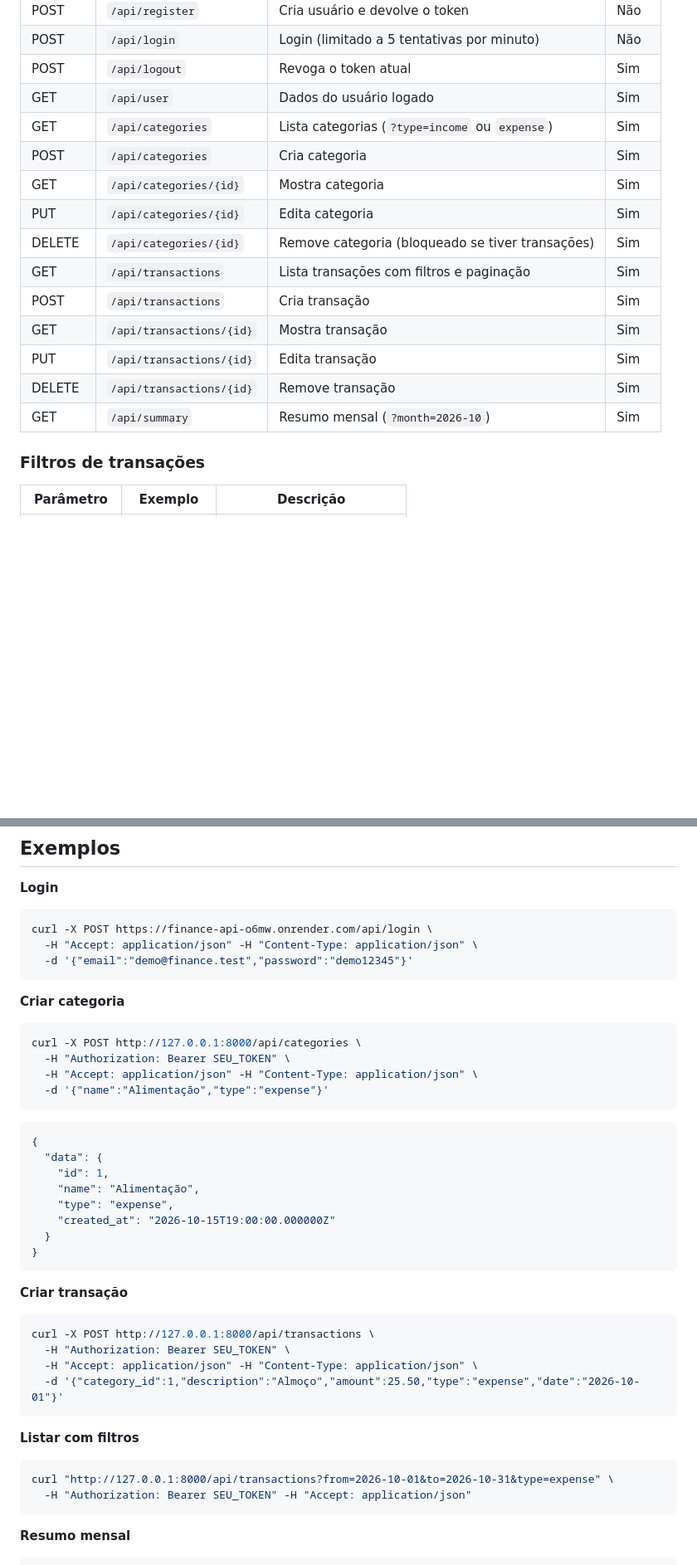
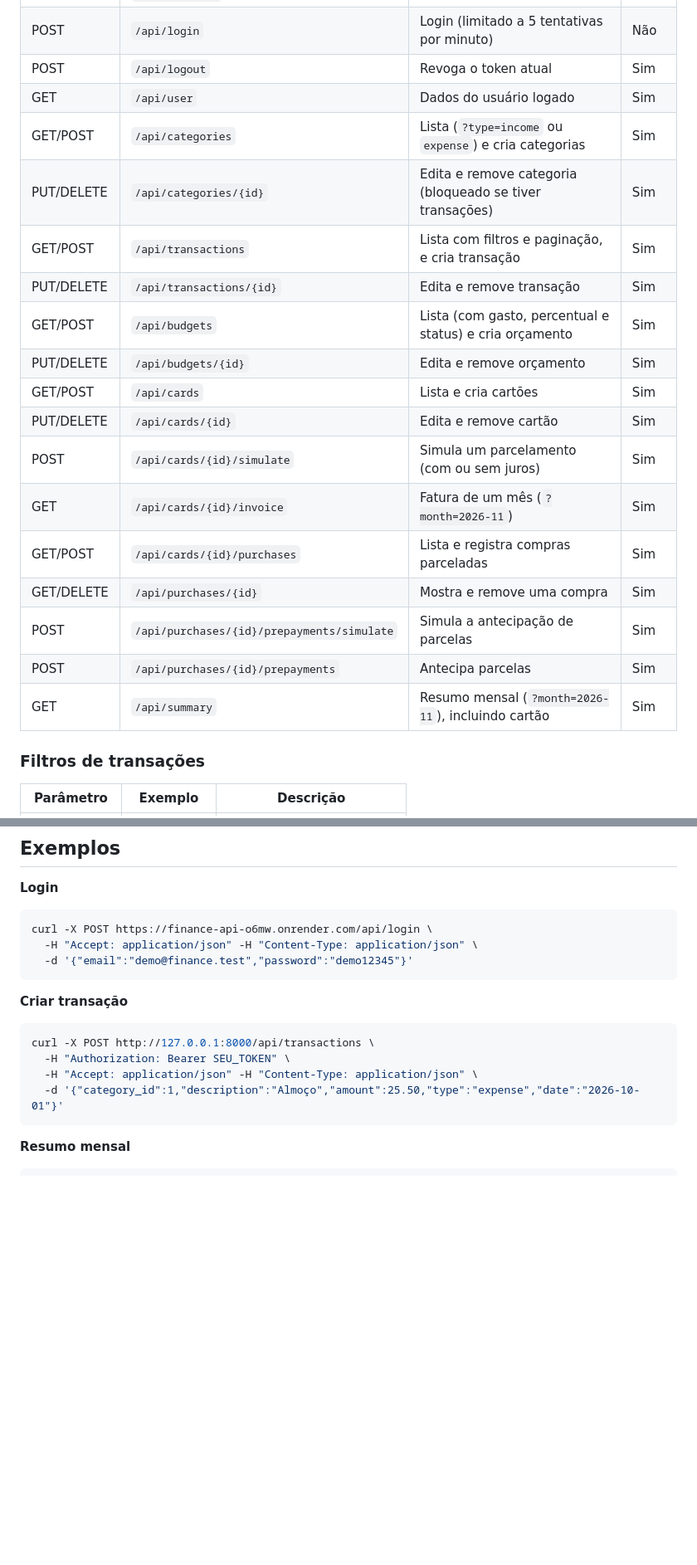
Before and after one commit to Netero-mac/finance-api, a Markdown page: README.md, 2 parts joined by grey strips. Shown at 83% size. Drawn GitHub-style; blank space fills up the shorter version.

````diff
--- a/README.md
+++ b/README.md
@@ -87,17 +108,21 @@ Accept: application/json
 | POST | `/api/login` | Login (limitado a 5 tentativas por minuto) | Não |
 | POST | `/api/logout` | Revoga o token atual | Sim |
 | GET | `/api/user` | Dados do usuário logado | Sim |
-| GET | `/api/categories` | Lista categorias (`?type=income` ou `expense`) | Sim |
-| POST | `/api/categories` | Cria categoria | Sim |
-| GET | `/api/categories/{id}` | Mostra categoria | Sim |
-| PUT | `/api/categories/{id}` | Edita categoria | Sim |
-| DELETE | `/api/categories/{id}` | Remove categoria (bloqueado se tiver transações) | Sim |
-| GET | `/api/transactions` | Lista transações com filtros e paginação | Sim |
-| POST | `/api/transactions` | Cria transação | Sim |
-| GET | `/api/transactions/{id}` | Mostra transação | Sim |
-| PUT | `/api/transactions/{id}` | Edita transação | Sim |
-| DELETE | `/api/transactions/{id}` | Remove transação | Sim |
-| GET | `/api/summary` | Resumo mensal (`?month=2026-10`) | Sim |
+| GET/POST | `/api/categories` | Lista (`?type=income` ou `expense`) e cria categorias | Sim |
+| PUT/DELETE | `/api/categories/{id}` | Edita e remove categoria (bloqueado se tiver transações) | Sim |
+| GET/POST | `/api/transactions` | Lista com filtros e paginação, e cria transação | Sim |
+| PUT/DELETE | `/api/transactions/{id}` | Edita e remove transação | Sim |
+| GET/POST | `/api/budgets` | Lista (com gasto, percentual e status) e cria orçamento | Sim |
+| PUT/DELETE | `/api/budgets/{id}` | Edita e remove orçamento | Sim |
+| GET/POST | `/api/cards` | Lista e cria cartões | Sim |
+| PUT/DELETE | `/api/cards/{id}` | Edita e remove cartão | Sim |
+| POST | `/api/cards/{id}/simulate` | Simula um parcelamento (com ou sem juros) | Sim |
+| GET | `/api/cards/{id}/invoice` | Fatura de um mês (`?month=2026-11`) | Sim |
+| GET/POST | `/api/cards/{id}/purchases` | Lista e registra compras parceladas | Sim |
+| GET/DELETE | `/api/purchases/{id}` | Mostra e remove uma compra | Sim |
+| POST | `/api/purchases/{id}/prepayments/simulate` | Simula a antecipação de parcelas | Sim |
+| POST | `/api/purchases/{id}/prepayments` | Antecipa parcelas | Sim |
+| GET | `/api/summary` | Resumo mensal (`?month=2026-11`), incluindo cartão | Sim |
 
 ### Filtros de transações
 
@@ -119,26 +144,6 @@ curl -X POST https://finance-api-o6mw.onrender.com/api/login \
   -d '{"email":"demo@finance.test","password":"demo12345"}'
 ```
 
-**Criar categoria**
-
-```bash
-curl -X POST http://127.0.0.1:8000/api/categories \
-  -H "Authorization: Bearer SEU_TOKEN" \
-  -H "Accept: application/json" -H "Content-Type: application/json" \
-  -d '{"name":"Alimentação","type":"expense"}'
-```
-
-```json
-{
-  "data": {
-    "id": 1,
-    "name": "Alimentação",
-    "type": "expense",
-    "created_at": "2026-10-15T19:00:00.000000Z"
-  }
-}
-```
-
 **Criar transação**
 
 ```bash
@@ -146,13 +151,6 @@ curl -X POST http://127.0.0.1:8000/api/transactions \
   -H "Authorization: Bearer SEU_TOKEN" \
   -H "Accept: application/json" -H "Content-Type: application/json" \
   -d '{"category_id":1,"description":"Almoço","amount":25.50,"type":"expense","date":"2026-10-01"}'
-```
-
-**Listar com filtros**
-
-```bash
-curl "http://127.0.0.1:8000/api/transactions?from=2026-10-01&to=2026-10-31&type=expense" \
-  -H "Authorization: Bearer SEU_TOKEN" -H "Accept: application/json"
 ```
 
 **Resumo mensal**
````
Also changed, not shown: other parts of README.md (+48 -18 lines), docs/cartoes.png (added), docs/orcamentos.png (added), docs/painel.png.
